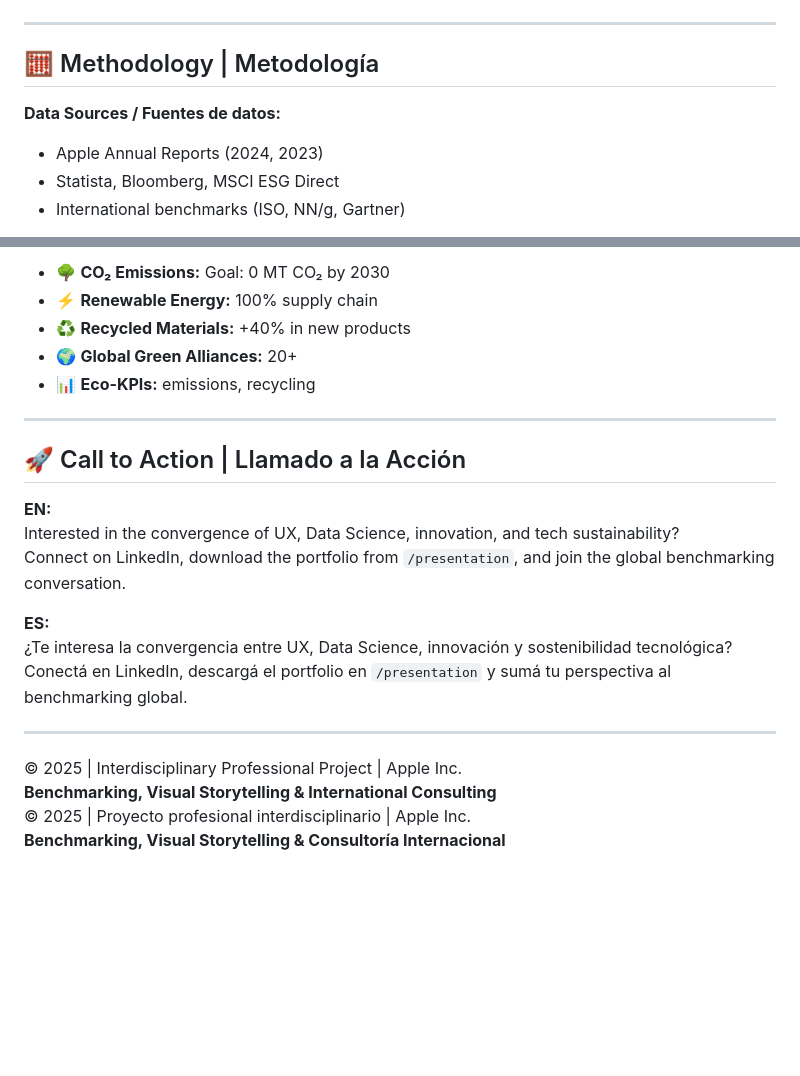
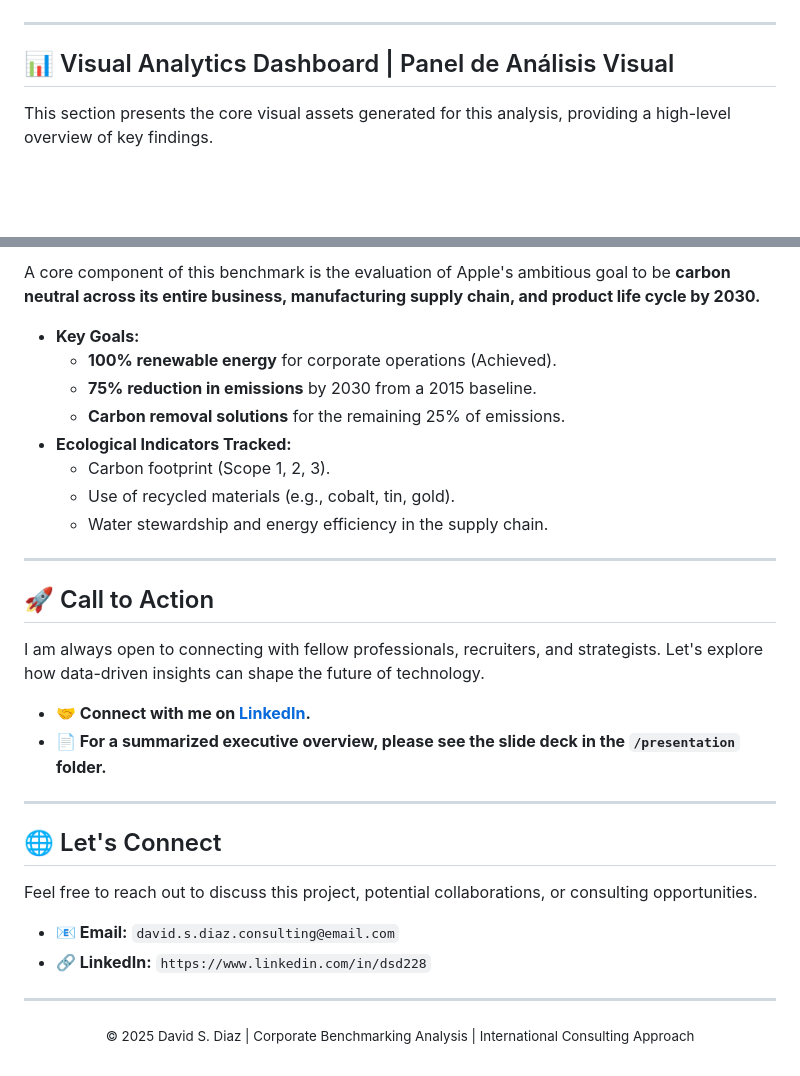
Before and after one commit to dsd228/-Apple-Inc.-2025-UX-KPIs-Innovation-Strategy, a Markdown page: README.md, 2 parts joined by grey strips. Drawn GitHub-style; blank space fills up the shorter version.

```diff
--- a/README.md
+++ b/README.md
@@ -50,10 +32,7 @@
 
 ---
 
-## 🧮 Methodology | Metodología
+## 📊 Visual Analytics Dashboard | Panel de Análisis Visual
 
-**Data Sources / Fuentes de datos:**
-- Apple Annual Reports (2024, 2023)
-- Statista, Bloomberg, MSCI ESG Direct
-- International benchmarks (ISO, NN/g, Gartner)
+This section presents the core visual assets generated for this analysis, providing a high-level overview of key findings.
 
@@ -106,25 +115,35 @@
 
-- 🌳 **CO₂ Emissions:** Goal: 0 MT CO₂ by 2030
-- ⚡ **Renewable Energy:** 100% supply chain
-- ♻️ **Recycled Materials:** +40% in new products
-- 🌍 **Global Green Alliances:** 20+
-- 📊 **Eco-KPIs:** emissions, recycling
+A core component of this benchmark is the evaluation of Apple's ambitious goal to be **carbon neutral across its entire business, manufacturing supply chain, and product life cycle by 2030.**
+
+*   **Key Goals:**
+    *   **100% renewable energy** for corporate operations (Achieved).
+    *   **75% reduction in emissions** by 2030 from a 2015 baseline.
+    *   **Carbon removal solutions** for the remaining 25% of emissions.
+*   **Ecological Indicators Tracked:**
+    *   Carbon footprint (Scope 1, 2, 3).
+    *   Use of recycled materials (e.g., cobalt, tin, gold).
+    *   Water stewardship and energy efficiency in the supply chain.
 
 ---
 
-## 🚀 Call to Action | Llamado a la Acción
+## 🚀 Call to Action
 
-**EN:**
-Interested in the convergence of UX, Data Science, innovation, and tech sustainability?
-Connect on LinkedIn, download the portfolio from `/presentation`, and join the global benchmarking conversation.
+I am always open to connecting with fellow professionals, recruiters, and strategists. Let's explore how data-driven insights can shape the future of technology.
 
-**ES:**
-¿Te interesa la convergencia entre UX, Data Science, innovación y sostenibilidad tecnológica?
-Conectá en LinkedIn, descargá el portfolio en `/presentation` y sumá tu perspectiva al benchmarking global.
+*   **🤝 Connect with me on [LinkedIn](https://www.linkedin.com/in/dsd228).**
+*   **📄 For a summarized executive overview, please see the slide deck in the `/presentation` folder.**
 
 ---
 
-© 2025 | Interdisciplinary Professional Project | Apple Inc.
-**Benchmarking, Visual Storytelling & International Consulting**
-© 2025 | Proyecto profesional interdisciplinario | Apple Inc.
-**Benchmarking, Visual Storytelling & Consultoría Internacional**
+## 🌐 Let's Connect
+
+Feel free to reach out to discuss this project, potential collaborations, or consulting opportunities.
+
+*   **📧 Email:** `david.s.diaz.consulting@email.com`
+*   **🔗 LinkedIn:** `https://www.linkedin.com/in/dsd228`
+
+---
+
+<p align="center">
+  <small>© 2025 David S. Diaz | Corporate Benchmarking Analysis | International Consulting Approach</small>
+</p>
```
Also changed, not shown: other parts of README.md (+77 -65 lines).
